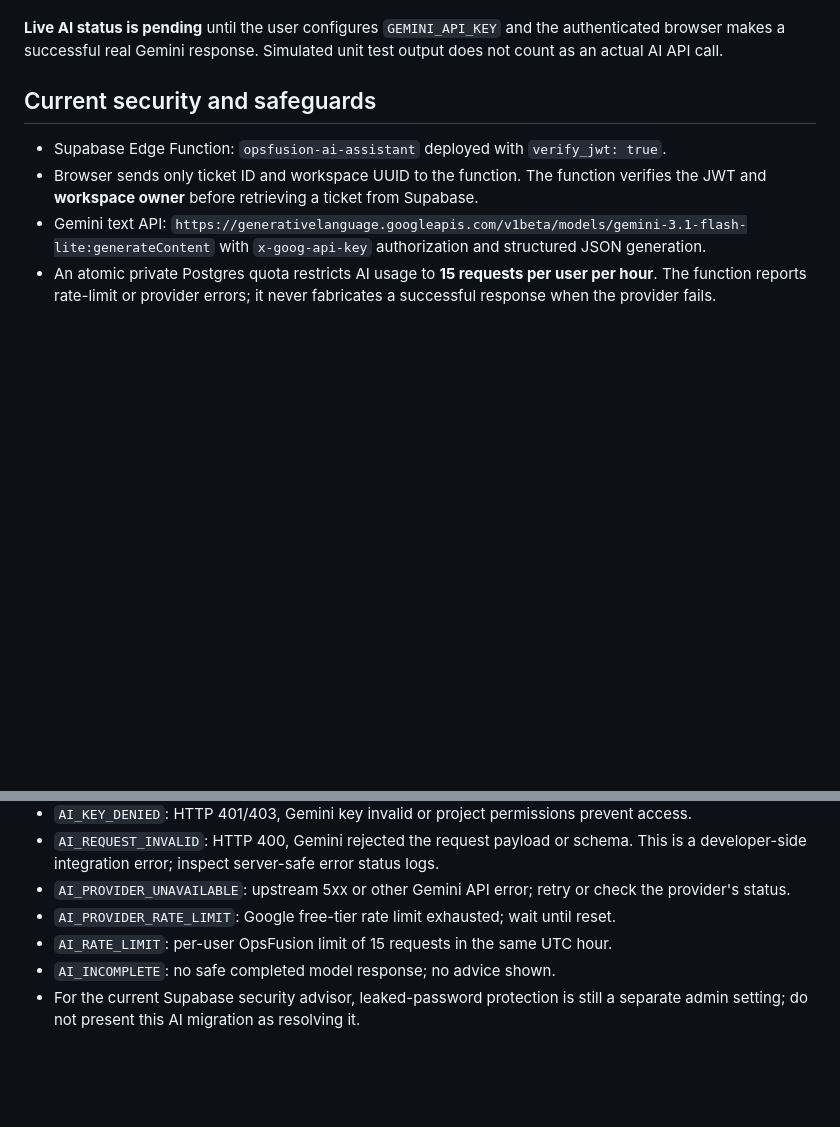
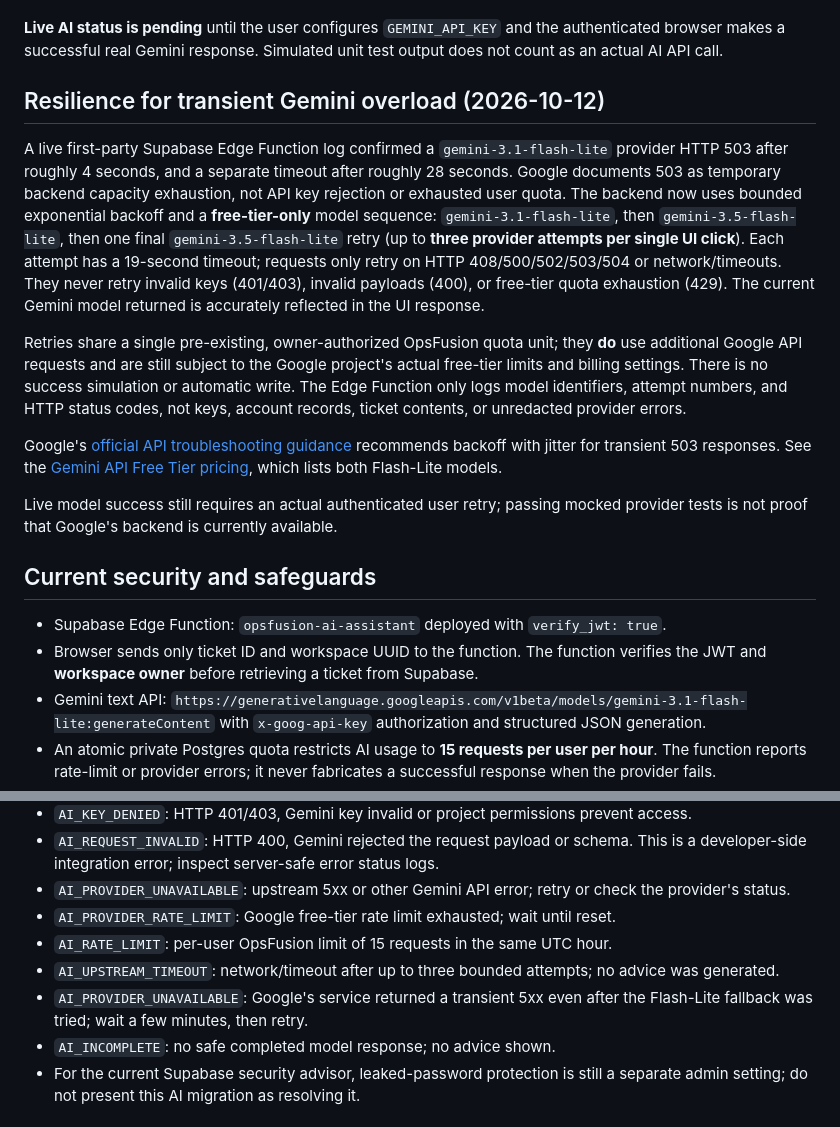
Before and after one commit to Sachibara/HelpDesk-Pro, a Markdown page: docs/AI_SERVICE_DESK_DEPLOYMENT.md, 2 parts joined by grey strips. GitHub-like rendering; blank space fills up the shorter version.

Commit message:
Document Gemini 503 incident, bounded backoff and free-tier fallback with no ticket mutations

```diff
--- a/docs/AI_SERVICE_DESK_DEPLOYMENT.md
+++ b/docs/AI_SERVICE_DESK_DEPLOYMENT.md
@@ -17,6 +17,16 @@ Updated 2026-10-12. The initial Gemini 2.5 Flash-Lite endpoint was unsuitable fo
 9. Check that the ticket timeline updates after saving and survives Refresh Cloud Data. Sign in to another account; it must only see its own workspace and never another workspace's AI data.
 
 **Live AI status is pending** until the user configures `GEMINI_API_KEY` and the authenticated browser makes a successful real Gemini response. Simulated unit test output does not count as an actual AI API call.
+
+## Resilience for transient Gemini overload (2026-10-12)
+
+A live first-party Supabase Edge Function log confirmed a `gemini-3.1-flash-lite` provider HTTP 503 after roughly 4 seconds, and a separate timeout after roughly 28 seconds. Google documents 503 as temporary backend capacity exhaustion, not API key rejection or exhausted user quota. The backend now uses bounded exponential backoff and a **free-tier-only** model sequence: `gemini-3.1-flash-lite`, then `gemini-3.5-flash-lite`, then one final `gemini-3.5-flash-lite` retry (up to **three provider attempts per single UI click**). Each attempt has a 19-second timeout; requests only retry on HTTP 408/500/502/503/504 or network/timeouts. They never retry invalid keys (401/403), invalid payloads (400), or free-tier quota exhaustion (429). The current Gemini model returned is accurately reflected in the UI response.
+
+Retries share a single pre-existing, owner-authorized OpsFusion quota unit; they **do** use additional Google API requests and are still subject to the Google project's actual free-tier limits and billing settings. There is no success simulation or automatic write. The Edge Function only logs model identifiers, attempt numbers, and HTTP status codes, not keys, account records, ticket contents, or unredacted provider errors.
+
+Google's [official API troubleshooting guidance](https://ai.google.dev/gemini-api/docs/troubleshooting) recommends backoff with jitter for transient 503 responses. See the [Gemini API Free Tier pricing](https://ai.google.dev/gemini-api/docs/pricing), which lists both Flash-Lite models.
+
+Live model success still requires an actual authenticated user retry; passing mocked provider tests is not proof that Google's backend is currently available.
 
 ## Current security and safeguards
 
@@ -42,6 +52,8 @@ Updated 2026-10-12. The initial Gemini 2.5 Flash-Lite endpoint was unsuitable fo
 - `AI_PROVIDER_UNAVAILABLE`: upstream 5xx or other Gemini API error; retry or check the provider's status.
 - `AI_PROVIDER_RATE_LIMIT`: Google free-tier rate limit exhausted; wait until reset.
 - `AI_RATE_LIMIT`: per-user OpsFusion limit of 15 requests in the same UTC hour.
+- `AI_UPSTREAM_TIMEOUT`: network/timeout after up to three bounded attempts; no advice was generated.
+- `AI_PROVIDER_UNAVAILABLE`: Google's service returned a transient 5xx even after the Flash-Lite fallback was tried; wait a few minutes, then retry.
 - `AI_INCOMPLETE`: no safe completed model response; no advice shown.
 - For the current Supabase security advisor, leaked-password protection is still a separate admin setting; do not present this AI migration as resolving it.
 
```
